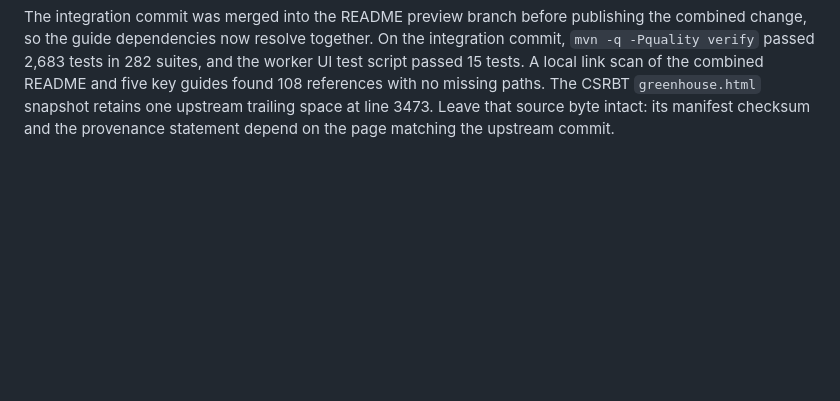
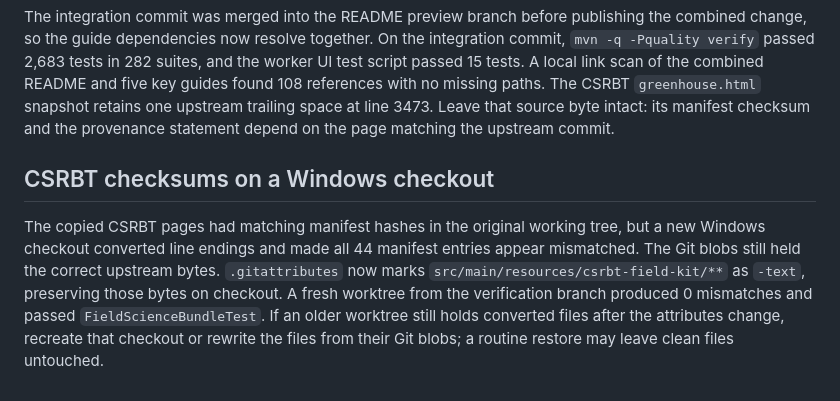
Before and after one commit to RicheyWorks/FlowersForever, a Markdown page: LESSONS_LEARNED.md, the part around the change. Drawn GitHub-style; blank space fills up the shorter version.

Commit message:
Document CSRBT checkout checksum fix

```diff
--- a/LESSONS_LEARNED.md
+++ b/LESSONS_LEARNED.md
@@ -82,3 +82,15 @@ combined README and five key guides found 108 references with no missing paths.
 The CSRBT `greenhouse.html` snapshot retains one upstream trailing space at
 line 3473. Leave that source byte intact: its manifest checksum and the
 provenance statement depend on the page matching the upstream commit.
+
+## CSRBT checksums on a Windows checkout
+
+The copied CSRBT pages had matching manifest hashes in the original working
+tree, but a new Windows checkout converted line endings and made all 44
+manifest entries appear mismatched. The Git blobs still held the correct
+upstream bytes. `.gitattributes` now marks
+`src/main/resources/csrbt-field-kit/**` as `-text`, preserving those bytes on
+checkout. A fresh worktree from the verification branch produced 0 mismatches
+and passed `FieldScienceBundleTest`. If an older worktree still holds converted
+files after the attributes change, recreate that checkout or rewrite the files
+from their Git blobs; a routine restore may leave clean files untouched.
```
